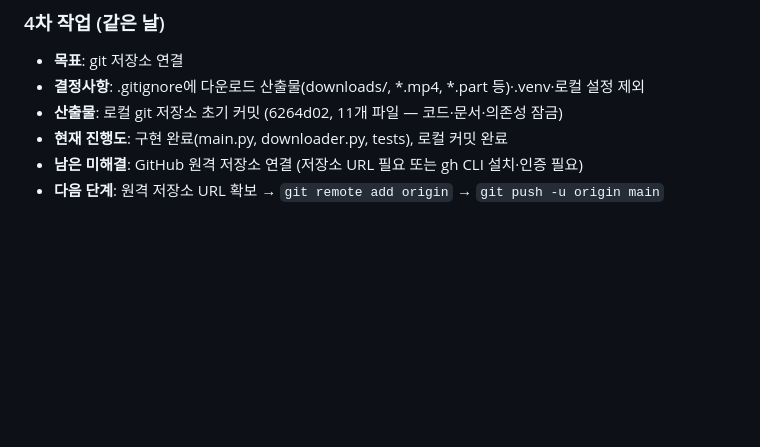
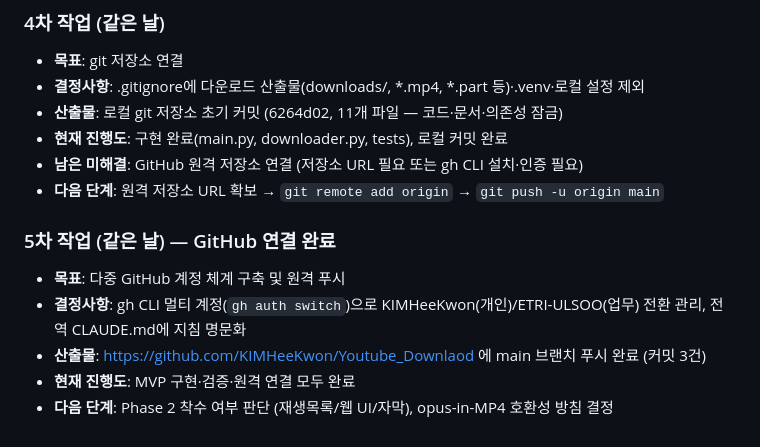
Before and after one commit to KIMHeeKwon/Youtube_Downlaod, a Markdown page: docs/WORKLOG.md, the part around the change. Rendered like a GitHub page; blank space fills up the shorter version.

Commit message:
docs: WORKLOG에 GitHub 원격 연결 완료 기록
Co-Authored-By: Claude Fable 5 <noreply@anthropic.com>

```diff
--- a/docs/WORKLOG.md
+++ b/docs/WORKLOG.md
@@ -59,3 +59,10 @@
 - **현재 진행도**: 구현 완료(main.py, downloader.py, tests), 로컬 커밋 완료
 - **남은 미해결**: GitHub 원격 저장소 연결 (저장소 URL 필요 또는 gh CLI 설치·인증 필요)
 - **다음 단계**: 원격 저장소 URL 확보 → `git remote add origin` → `git push -u origin main`
+
+### 5차 작업 (같은 날) — GitHub 연결 완료
+- **목표**: 다중 GitHub 계정 체계 구축 및 원격 푸시
+- **결정사항**: gh CLI 멀티 계정(`gh auth switch`)으로 KIMHeeKwon(개인)/ETRI-ULSOO(업무) 전환 관리, 전역 CLAUDE.md에 지침 명문화
+- **산출물**: https://github.com/KIMHeeKwon/Youtube_Downlaod 에 main 브랜치 푸시 완료 (커밋 3건)
+- **현재 진행도**: MVP 구현·검증·원격 연결 모두 완료
+- **다음 단계**: Phase 2 착수 여부 판단 (재생목록/웹 UI/자막), opus-in-MP4 호환성 방침 결정
```
